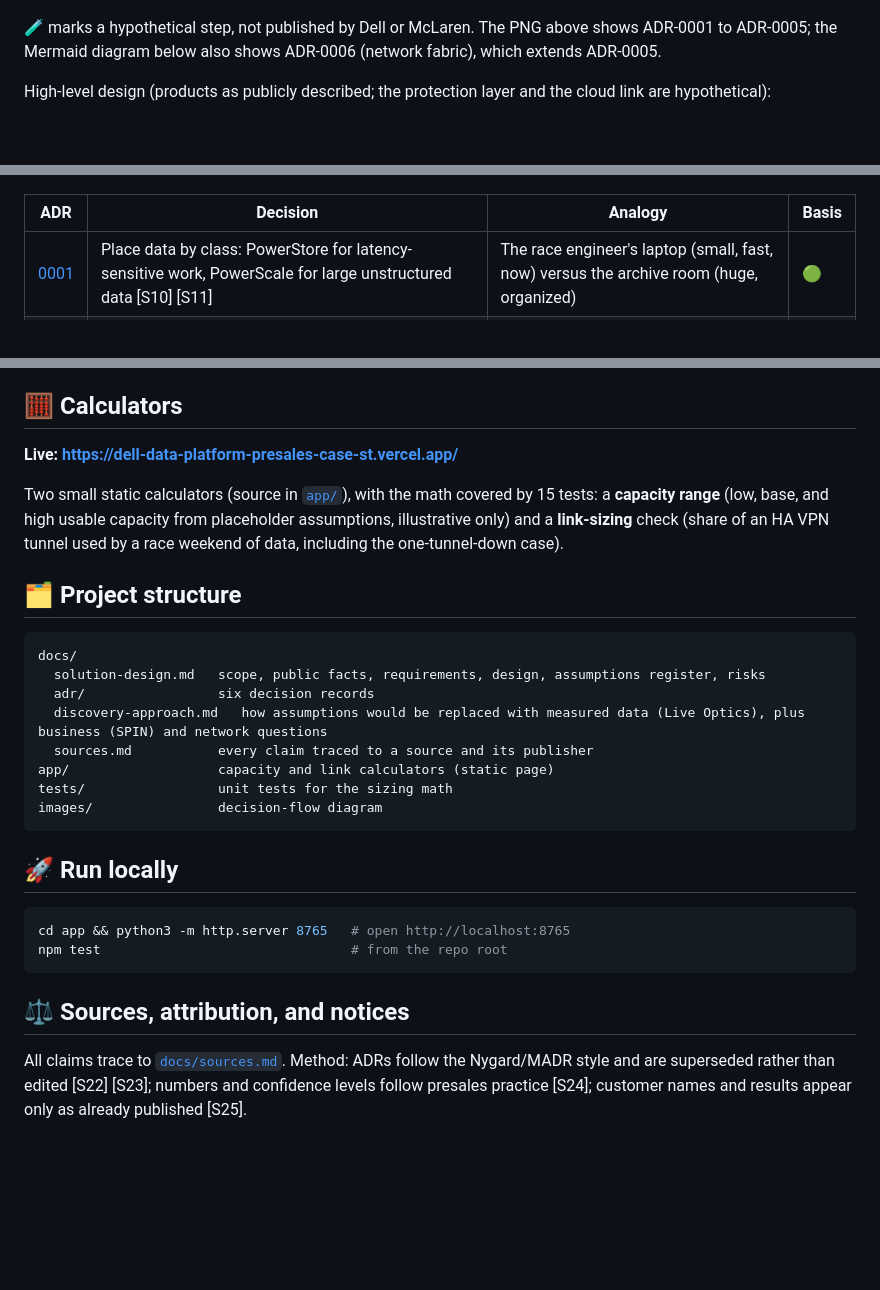
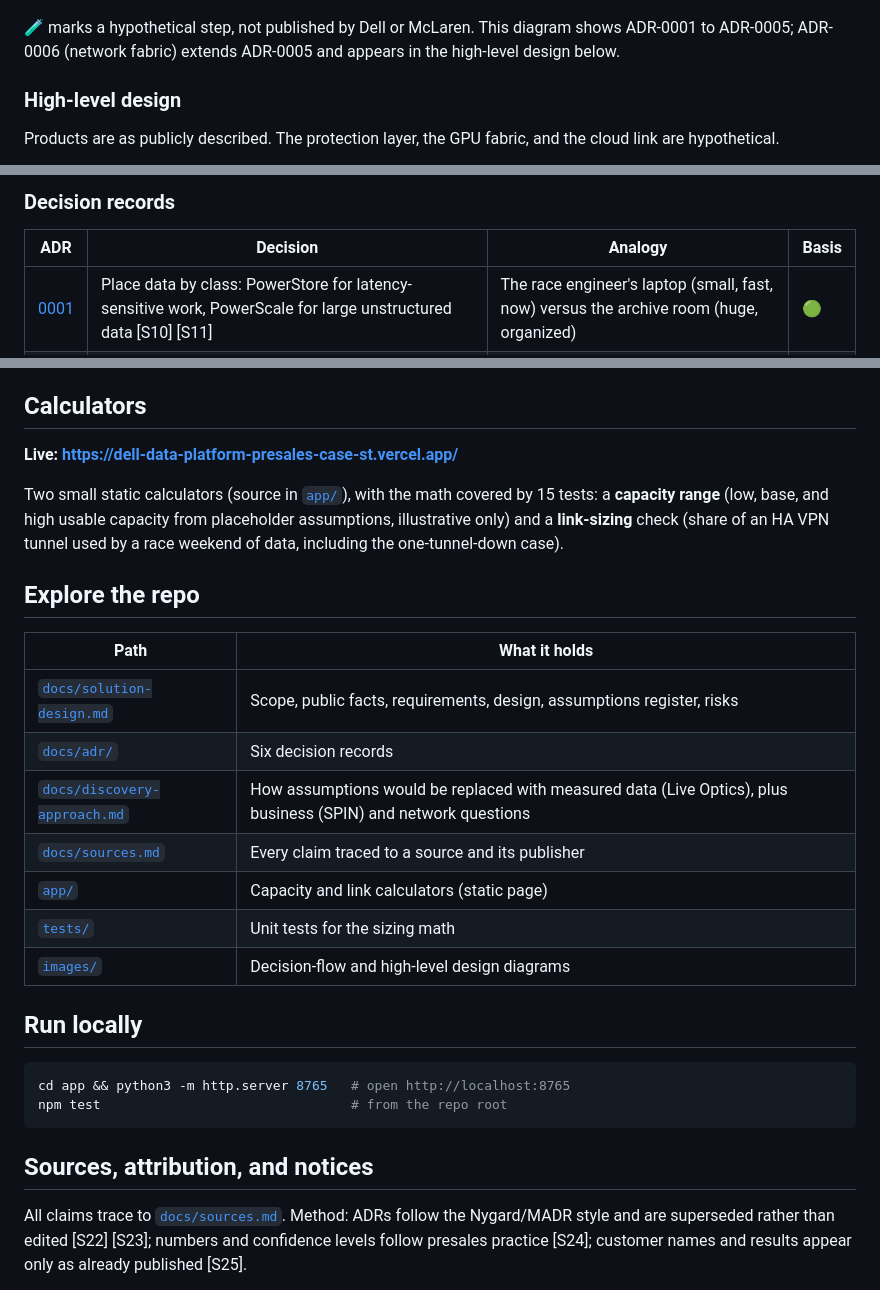
Before and after one commit to reginaldooo/dell-data-platform-presales-case-study, a Markdown page: README.md, 3 parts joined by grey strips. Rendered like a GitHub page; blank space fills up the shorter version.

````diff
--- a/README.md
+++ b/README.md
@@ -29,7 +45,8 @@ Explain why a team with this profile would choose these Dell products, and list
   <img src="images/decision-flow.png" alt="Decision flow: classify the data, place it on PowerStore or PowerScale (ADR-0001), size the compute (ADR-0005), protect it (ADR-0002), pay with commitment plus buffer (ADR-0003), send only derived data to the cloud (ADR-0004)" width="760">
 </p>
 
-🧪 marks a hypothetical step, not published by Dell or McLaren. The PNG above shows ADR-0001 to ADR-0005; the Mermaid diagram below also shows ADR-0006 (network fabric), which extends ADR-0005.
+🧪 marks a hypothetical step, not published by Dell or McLaren. This diagram shows ADR-0001 to ADR-0005; ADR-0006 (network fabric) extends ADR-0005 and appears in the high-level design below.
 
-High-level design (products as publicly described; the protection layer and the cloud link are hypothetical):
+### High-level design
+Products are as publicly described. The protection layer, the GPU fabric, and the cloud link are hypothetical.
 
@@ -61,4 +56,5 @@ flowchart LR
 
+### Decision records
 | ADR | Decision | Analogy | Basis |
 |---|---|---|---|
 | [0001](docs/adr/0001-data-placement-powerstore-vs-powerscale.md) | Place data by class: PowerStore for latency-sensitive work, PowerScale for large unstructured data [S10] [S11] | The race engineer's laptop (small, fast, now) versus the archive room (huge, organized) | 🟢 |
@@ -85,30 +81,29 @@ flowchart LR
 - Nothing was deployed, load-tested, or operated.
 - Scope is one slice: no trackside design, AI Factory sizing, detailed network design (topology, port counts), aero or CFD work, or security operations.
 
-## 🧮 Calculators
+## Calculators
 **Live: https://dell-data-platform-presales-case-st.vercel.app/**
 
 Two small static calculators (source in [`app/`](app/)), with the math covered by 15 tests: a **capacity range** (low, base, and high usable capacity from placeholder assumptions, illustrative only) and a **link-sizing** check (share of an HA VPN tunnel used by a race weekend of data, including the one-tunnel-down case).
 
-## 🗂️ Project structure
-```
-docs/
-  solution-design.md   scope, public facts, requirements, design, assumptions register, risks
-  adr/                 six decision records
-  discovery-approach.md   how assumptions would be replaced with measured data (Live Optics), plus business (SPIN) and network questions
-  sources.md           every claim traced to a source and its publisher
-app/                   capacity and link calculators (static page)
-tests/                 unit tests for the sizing math
-images/                decision-flow diagram
-```
+## Explore the repo
+| Path | What it holds |
+|---|---|
+| [`docs/solution-design.md`](docs/solution-design.md) | Scope, public facts, requirements, design, assumptions register, risks |
+| [`docs/adr/`](docs/adr/) | Six decision records |
+| [`docs/discovery-approach.md`](docs/discovery-approach.md) | How assumptions would be replaced with measured data (Live Optics), plus business (SPIN) and network questions |
+| [`docs/sources.md`](docs/sources.md) | Every claim traced to a source and its publisher |
+| [`app/`](app/) | Capacity and link calculators (static page) |
+| [`tests/`](tests/) | Unit tests for the sizing math |
+| [`images/`](images/) | Decision-flow and high-level design diagrams |
 
-## 🚀 Run locally
+## Run locally
 ```bash
 cd app && python3 -m http.server 8765   # open http://localhost:8765
 npm test                                # from the repo root
 ```
 
-## ⚖️ Sources, attribution, and notices
+## Sources, attribution, and notices
 All claims trace to [`docs/sources.md`](docs/sources.md). Method: ADRs follow the Nygard/MADR style and are superseded rather than edited [S22] [S23]; numbers and confidence levels follow presales practice [S24]; customer names and results appear only as already published [S25].
 
 McLaren, Dell, and Google are trademarks of their owners. No logos are used, no affiliation is claimed, and no endorsement is implied.
````
Also changed, not shown: other parts of README.md (+26 -32 lines), docs/solution-design.md (+3 -25 lines), images/high-level-design.png (added).
